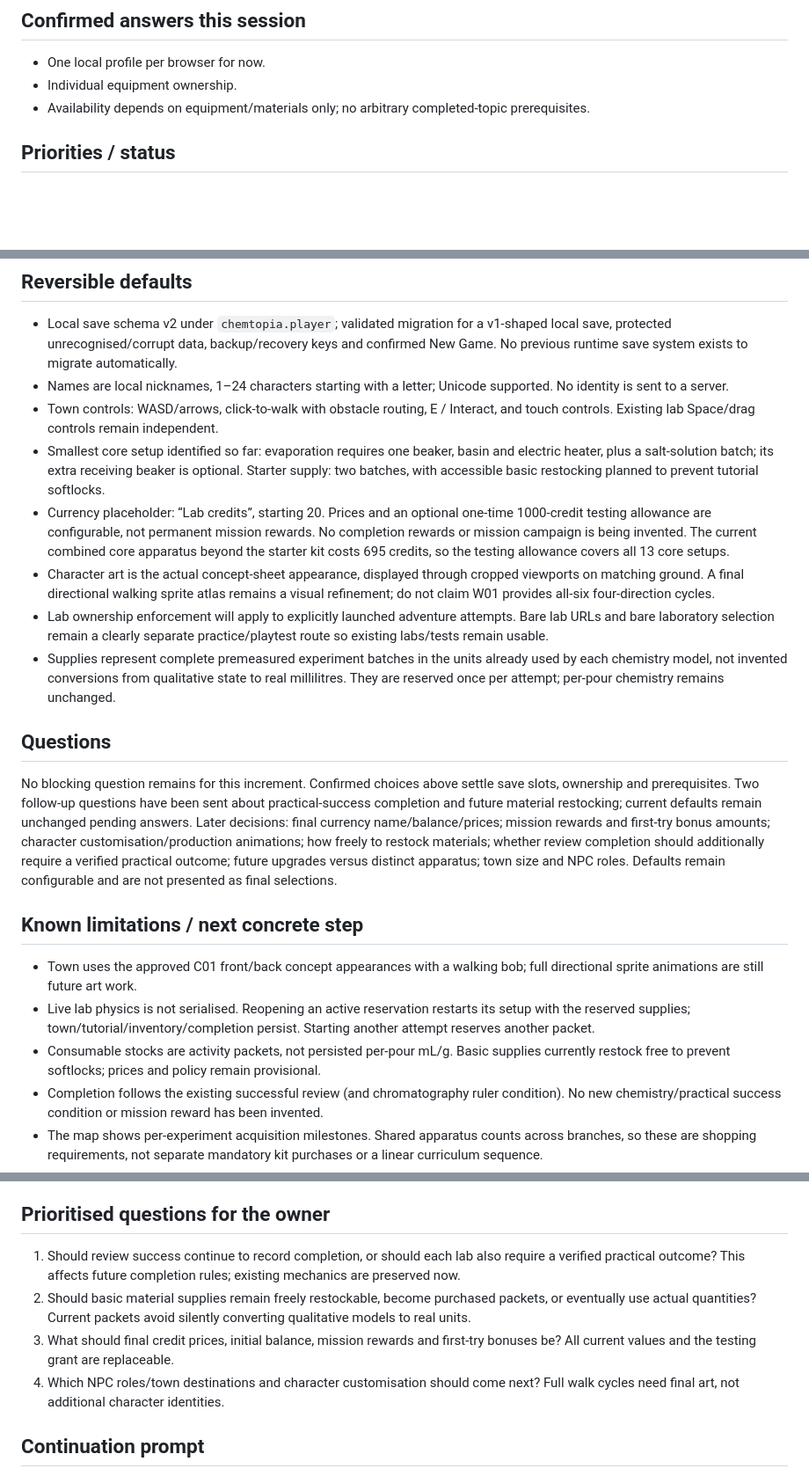
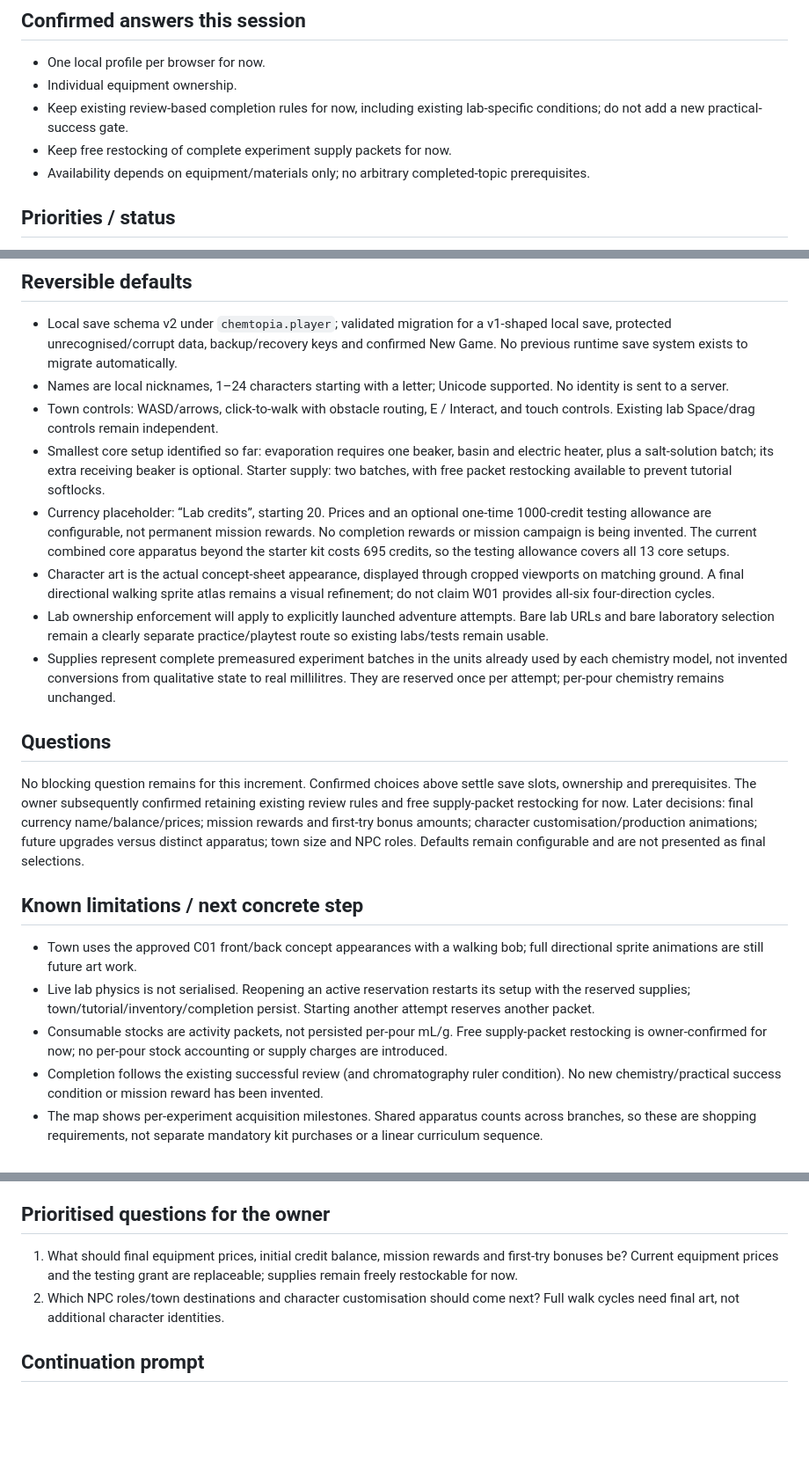
Before and after one commit to alhobj/chemtopia, a Markdown page: CHEMTOPIA_ROADMAP.md, 3 parts joined by grey strips. Shown at 88% size. Drawn GitHub-style; blank space fills up the shorter version.

Commit message:
Record confirmed completion and free supply restocking decisions

```diff
--- a/CHEMTOPIA_ROADMAP.md
+++ b/CHEMTOPIA_ROADMAP.md
@@ -14,6 +14,8 @@
 
 - One local profile per browser for now.
 - Individual equipment ownership.
+- Keep existing review-based completion rules for now, including existing lab-specific conditions; do not add a new practical-success gate.
+- Keep free restocking of complete experiment supply packets for now.
 - Availability depends on equipment/materials only; no arbitrary completed-topic prerequisites.
 
 ## Priorities / status
@@ -29,7 +31,7 @@
 - Local save schema v2 under `chemtopia.player`; validated migration for a v1-shaped local save, protected unrecognised/corrupt data, backup/recovery keys and confirmed New Game. No previous runtime save system exists to migrate automatically.
 - Names are local nicknames, 1–24 characters starting with a letter; Unicode supported. No identity is sent to a server.
 - Town controls: WASD/arrows, click-to-walk with obstacle routing, E / Interact, and touch controls. Existing lab Space/drag controls remain independent.
-- Smallest core setup identified so far: evaporation requires one beaker, basin and electric heater, plus a salt-solution batch; its extra receiving beaker is optional. Starter supply: two batches, with accessible basic restocking planned to prevent tutorial softlocks.
+- Smallest core setup identified so far: evaporation requires one beaker, basin and electric heater, plus a salt-solution batch; its extra receiving beaker is optional. Starter supply: two batches, with free packet restocking available to prevent tutorial softlocks.
 - Currency placeholder: “Lab credits”, starting 20. Prices and an optional one-time 1000-credit testing allowance are configurable, not permanent mission rewards. No completion rewards or mission campaign is being invented. The current combined core apparatus beyond the starter kit costs 695 credits, so the testing allowance covers all 13 core setups.
 - Character art is the actual concept-sheet appearance, displayed through cropped viewports on matching ground. A final directional walking sprite atlas remains a visual refinement; do not claim W01 provides all-six four-direction cycles.
 - Lab ownership enforcement will apply to explicitly launched adventure attempts. Bare lab URLs and bare laboratory selection remain a clearly separate practice/playtest route so existing labs/tests remain usable.
@@ -37,13 +39,13 @@
 
 ## Questions
 
-No blocking question remains for this increment. Confirmed choices above settle save slots, ownership and prerequisites. Two follow-up questions have been sent about practical-success completion and future material restocking; current defaults remain unchanged pending answers. Later decisions: final currency name/balance/prices; mission rewards and first-try bonus amounts; character customisation/production animations; how freely to restock materials; whether review completion should additionally require a verified practical outcome; future upgrades versus distinct apparatus; town size and NPC roles. Defaults remain configurable and are not presented as final selections.
+No blocking question remains for this increment. Confirmed choices above settle save slots, ownership and prerequisites. The owner subsequently confirmed retaining existing review rules and free supply-packet restocking for now. Later decisions: final currency name/balance/prices; mission rewards and first-try bonus amounts; character customisation/production animations; future upgrades versus distinct apparatus; town size and NPC roles. Defaults remain configurable and are not presented as final selections.
 
 ## Known limitations / next concrete step
 
 - Town uses the approved C01 front/back concept appearances with a walking bob; full directional sprite animations are still future art work.
 - Live lab physics is not serialised. Reopening an active reservation restarts its setup with the reserved supplies; town/tutorial/inventory/completion persist. Starting another attempt reserves another packet.
-- Consumable stocks are activity packets, not persisted per-pour mL/g. Basic supplies currently restock free to prevent softlocks; prices and policy remain provisional.
+- Consumable stocks are activity packets, not persisted per-pour mL/g. Free supply-packet restocking is owner-confirmed for now; no per-pour stock accounting or supply charges are introduced.
 - Completion follows the existing successful review (and chromatography ruler condition). No new chemistry/practical success condition or mission reward has been invented.
 - The map shows per-experiment acquisition milestones. Shared apparatus counts across branches, so these are shopping requirements, not separate mandatory kit purchases or a linear curriculum sequence.
 - Bare laboratory pages remain separate unrestricted practice, without progression recording. Adventure attempts enforce ownership.
@@ -62,10 +64,8 @@ Starter: evaporation (beaker + basin + heater; two salt-solution supplies). Bran
 
 ## Prioritised questions for the owner
 
-1. Should review success continue to record completion, or should each lab also require a verified practical outcome? This affects future completion rules; existing mechanics are preserved now.
-2. Should basic material supplies remain freely restockable, become purchased packets, or eventually use actual quantities? Current packets avoid silently converting qualitative models to real units.
-3. What should final credit prices, initial balance, mission rewards and first-try bonuses be? All current values and the testing grant are replaceable.
-4. Which NPC roles/town destinations and character customisation should come next? Full walk cycles need final art, not additional character identities.
+1. What should final equipment prices, initial credit balance, mission rewards and first-try bonuses be? Current equipment prices and the testing grant are replaceable; supplies remain freely restockable for now.
+2. Which NPC roles/town destinations and character customisation should come next? Full walk cycles need final art, not additional character identities.
 
 ## Continuation prompt
 
```
